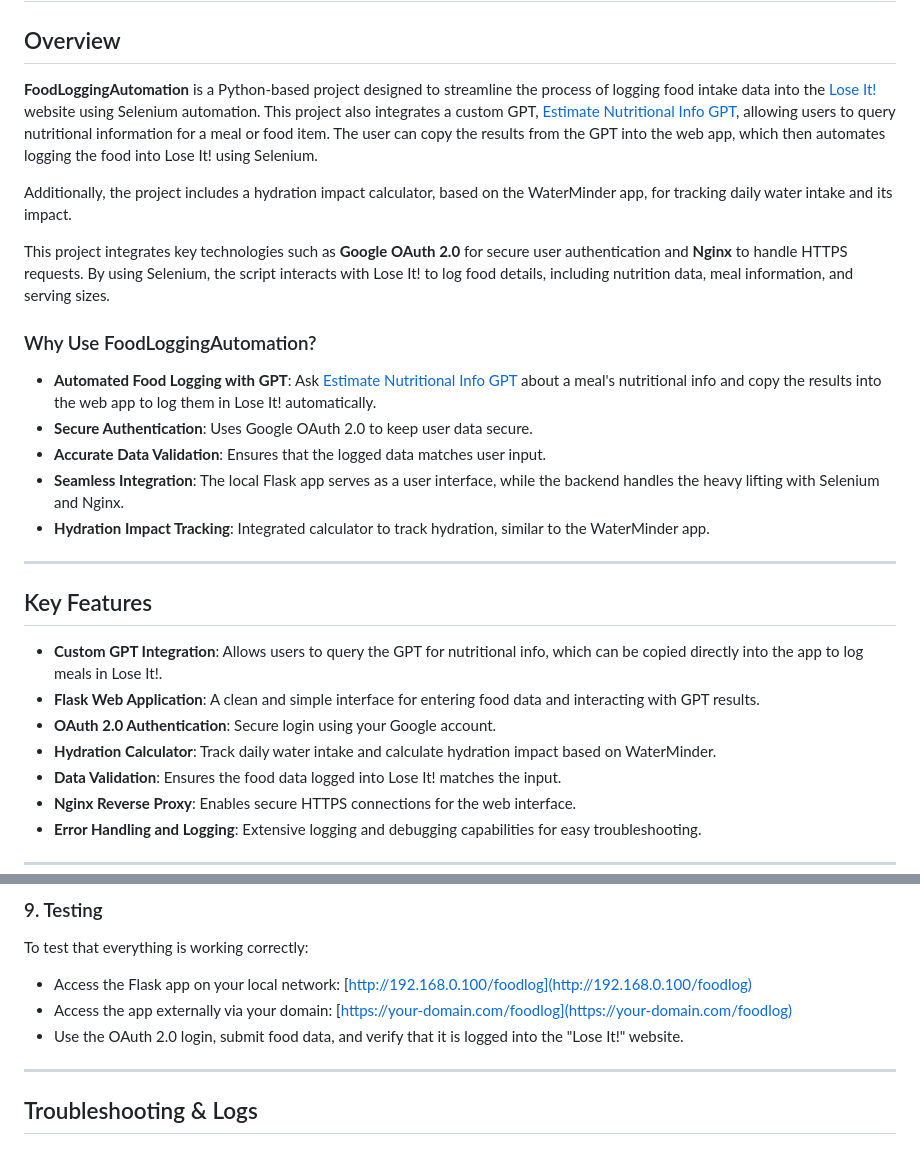
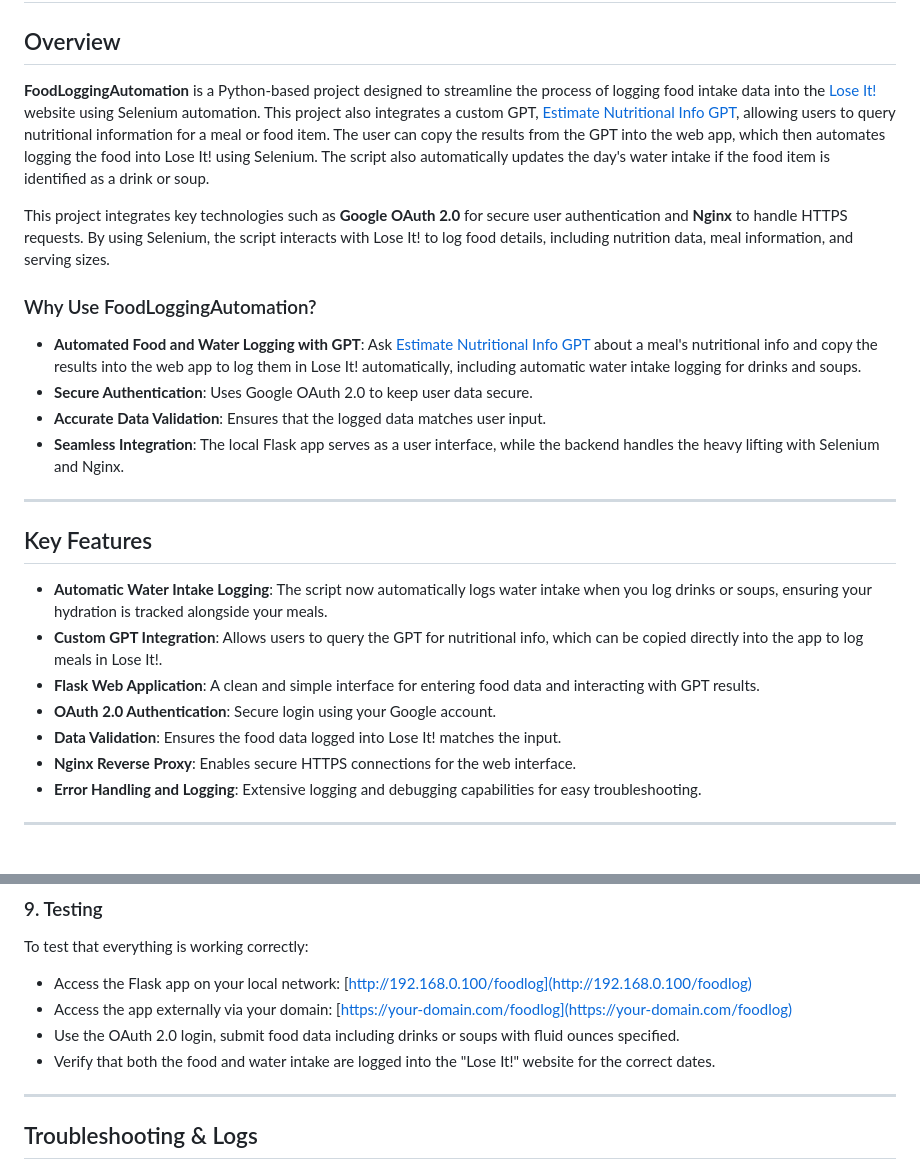
Before and after one commit to bradyespey/automated-food-logger, a Markdown page: README.md, 2 parts joined by grey strips. Drawn GitHub-style; blank space fills up the shorter version.

```diff
--- a/README.md
+++ b/README.md
@@ -2,27 +2,25 @@
 
 ## Overview
 
-**FoodLoggingAutomation** is a Python-based project designed to streamline the process of logging food intake data into the [Lose It!](https://loseit.com) website using Selenium automation. This project also integrates a custom GPT, [Estimate Nutritional Info GPT](https://chatgpt.com/g/g-VJEAwPuc8-estimate-nutritional-info), allowing users to query nutritional information for a meal or food item. The user can copy the results from the GPT into the web app, which then automates logging the food into Lose It! using Selenium.
-
-Additionally, the project includes a hydration impact calculator, based on the WaterMinder app, for tracking daily water intake and its impact.
+**FoodLoggingAutomation** is a Python-based project designed to streamline the process of logging food intake data into the [Lose It!](https://loseit.com) website using Selenium automation. This project also integrates a custom GPT, [Estimate Nutritional Info GPT](https://chatgpt.com/g/g-VJEAwPuc8-estimate-nutritional-info), allowing users to query nutritional information for a meal or food item. The user can copy the results from the GPT into the web app, which then automates logging the food into Lose It! using Selenium. The script also automatically updates the day's water intake if the food item is identified as a drink or soup.
 
 This project integrates key technologies such as **Google OAuth 2.0** for secure user authentication and **Nginx** to handle HTTPS requests. By using Selenium, the script interacts with Lose It! to log food details, including nutrition data, meal information, and serving sizes.
 
 ### Why Use FoodLoggingAutomation?
-- **Automated Food Logging with GPT**: Ask [Estimate Nutritional Info GPT](https://chatgpt.com/g/g-VJEAwPuc8-estimate-nutritional-info) about a meal's nutritional info and copy the results into the web app to log them in Lose It! automatically.
+
+- **Automated Food and Water Logging with GPT**: Ask [Estimate Nutritional Info GPT](https://chatgpt.com/g/g-VJEAwPuc8-estimate-nutritional-info) about a meal's nutritional info and copy the results into the web app to log them in Lose It! automatically, including automatic water intake logging for drinks and soups.
 - **Secure Authentication**: Uses Google OAuth 2.0 to keep user data secure.
 - **Accurate Data Validation**: Ensures that the logged data matches user input.
 - **Seamless Integration**: The local Flask app serves as a user interface, while the backend handles the heavy lifting with Selenium and Nginx.
-- **Hydration Impact Tracking**: Integrated calculator to track hydration, similar to the WaterMinder app.
 
 ---
 
 ## Key Features
 
+- **Automatic Water Intake Logging**: The script now automatically logs water intake when you log drinks or soups, ensuring your hydration is tracked alongside your meals.
 - **Custom GPT Integration**: Allows users to query the GPT for nutritional info, which can be copied directly into the app to log meals in Lose It!.
 - **Flask Web Application**: A clean and simple interface for entering food data and interacting with GPT results.
 - **OAuth 2.0 Authentication**: Secure login using your Google account.
-- **Hydration Calculator**: Track daily water intake and calculate hydration impact based on WaterMinder.
 - **Data Validation**: Ensures the food data logged into Lose It! matches the input.
 - **Nginx Reverse Proxy**: Enables secure HTTPS connections for the web interface.
 - **Error Handling and Logging**: Extensive logging and debugging capabilities for easy troubleshooting.
@@ -256,7 +261,8 @@ To test that everything is working correctly:
 
 - Access the Flask app on your local network: [http://192.168.0.100/foodlog](http://192.168.0.100/foodlog)
 - Access the app externally via your domain: [https://your-domain.com/foodlog](https://your-domain.com/foodlog)
-- Use the OAuth 2.0 login, submit food data, and verify that it is logged into the "Lose It!" website.
+- Use the OAuth 2.0 login, submit food data including drinks or soups with fluid ounces specified.
+- Verify that both the food and water intake are logged into the "Lose It!" website for the correct dates.
 
 ---
 
```
Also changed, not shown: other parts of README.md (+14 -7 lines), images/water_intake.png (added), 1 other file.
